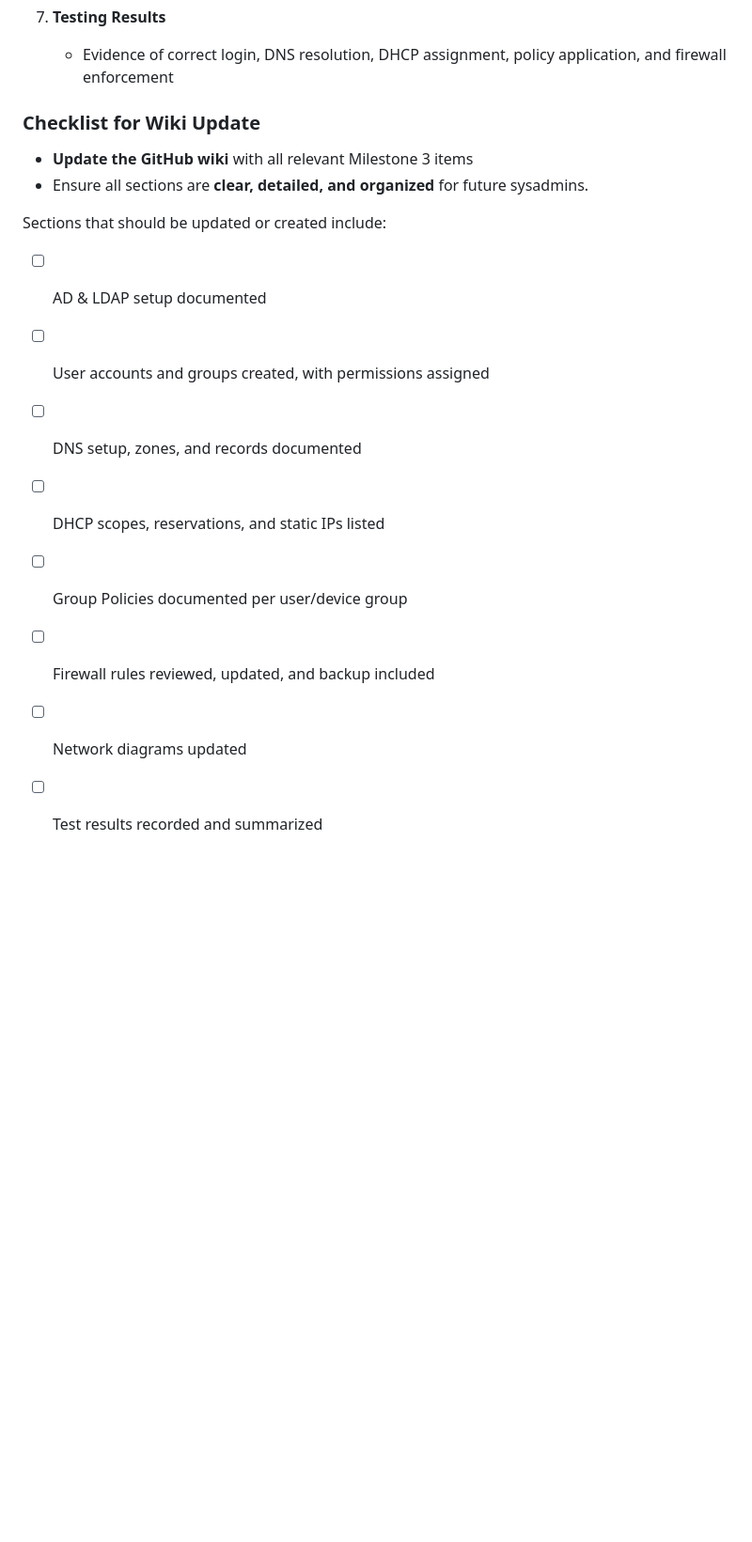
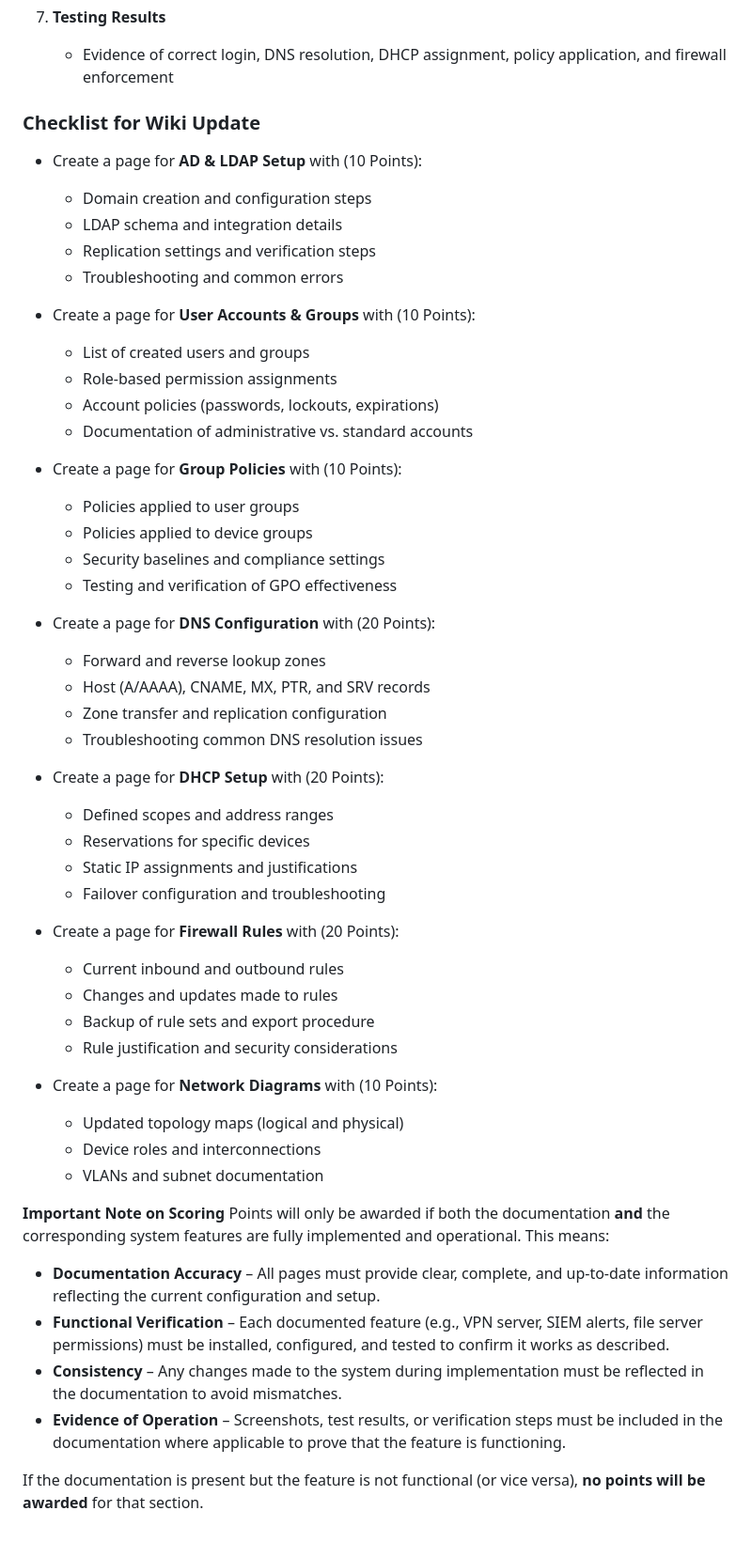
Before and after one commit to BYU-ITC-544/milestones, a Markdown page: milestone-3/README.md, the part around the change. Shown: that part at 94% size. GitHub-like rendering; blank space fills up the shorter version.

Commit message:
milestone 3 scoring

```diff
--- a/milestone-3/README.md
+++ b/milestone-3/README.md
@@ -147,18 +147,55 @@ Update your GitHub wiki with the following Milestone 3 sections:
 1. **Testing Results**
    - Evidence of correct login, DNS resolution, DHCP assignment, policy application, and firewall enforcement
 
-
 ### Checklist for Wiki Update
 
-- **Update the GitHub wiki** with all relevant Milestone 3 items
-- Ensure all sections are **clear, detailed, and organized** for future sysadmins.
+- Create a page for **AD & LDAP Setup** with (10 Points):
+   - Domain creation and configuration steps
+   - LDAP schema and integration details
+   - Replication settings and verification steps
+   - Troubleshooting and common errors
 
-Sections that should be updated or created include:
-- [ ] AD & LDAP setup documented
-- [ ] User accounts and groups created, with permissions assigned
-- [ ] DNS setup, zones, and records documented
-- [ ] DHCP scopes, reservations, and static IPs listed
-- [ ] Group Policies documented per user/device group
-- [ ] Firewall rules reviewed, updated, and backup included
-- [ ] Network diagrams updated
-- [ ] Test results recorded and summarized
+- Create a page for **User Accounts & Groups** with (10 Points):
+   -  List of created users and groups
+   -  Role-based permission assignments
+   -  Account policies (passwords, lockouts, expirations)
+   -  Documentation of administrative vs. standard accounts
+
+- Create a page for **Group Policies** with (10 Points):
+   - Policies applied to user groups
+   - Policies applied to device groups
+   - Security baselines and compliance settings
+   - Testing and verification of GPO effectiveness
+
+- Create a page for **DNS Configuration** with (20 Points):
+   - Forward and reverse lookup zones
+   - Host (A/AAAA), CNAME, MX, PTR, and SRV records
+   - Zone transfer and replication configuration
+   - Troubleshooting common DNS resolution issues
+
+- Create a page for **DHCP Setup** with (20 Points):
+   - Defined scopes and address ranges
+   - Reservations for specific devices
+   - Static IP assignments and justifications
+   - Failover configuration and troubleshooting
+
+- Create a page for **Firewall Rules** with (20 Points):
+   - Current inbound and outbound rules
+   - Changes and updates made to rules
+   - Backup of rule sets and export procedure
+   - Rule justification and security considerations
+
+- Create a page for **Network Diagrams** with (10 Points):
+   - Updated topology maps (logical and physical)
+   - Device roles and interconnections
+   - VLANs and subnet documentation
+
+**Important Note on Scoring**
+Points will only be awarded if both the documentation **and** the corresponding system features are fully implemented and operational. This means:
+
+- **Documentation Accuracy** – All pages must provide clear, complete, and up-to-date information reflecting the current configuration and setup.
+- **Functional Verification** – Each documented feature (e.g., VPN server, SIEM alerts, file server permissions) must be installed, configured, and tested to confirm it works as described.
+- **Consistency** – Any changes made to the system during implementation must be reflected in the documentation to avoid mismatches.
+- **Evidence of Operation** – Screenshots, test results, or verification steps must be included in the documentation where applicable to prove that the feature is functioning.
+
+If the documentation is present but the feature is not functional (or vice versa), **no points will be awarded** for that section.
```
